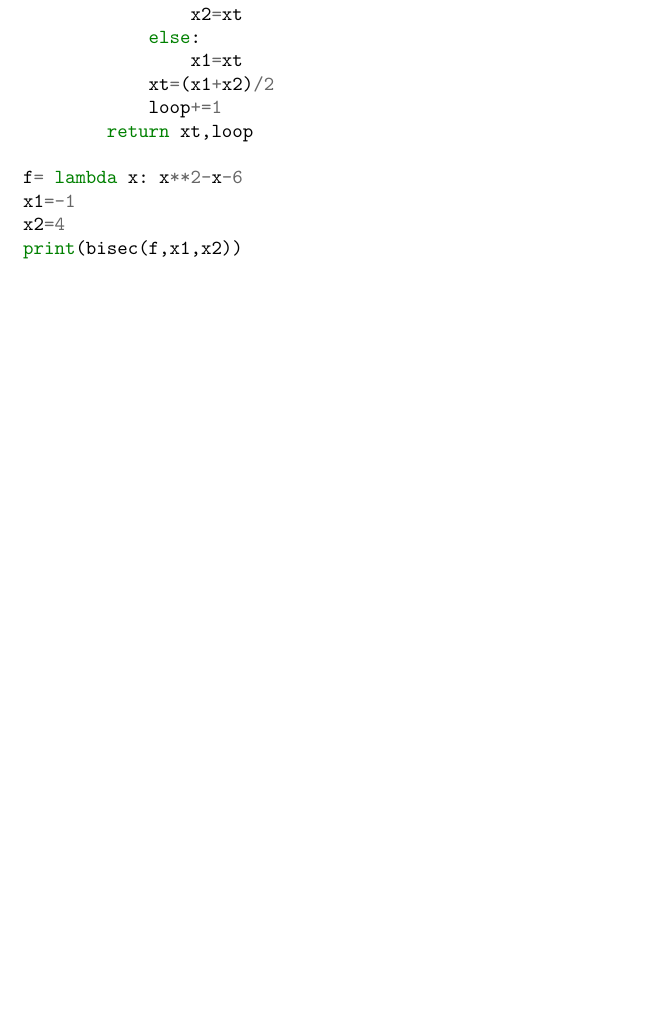
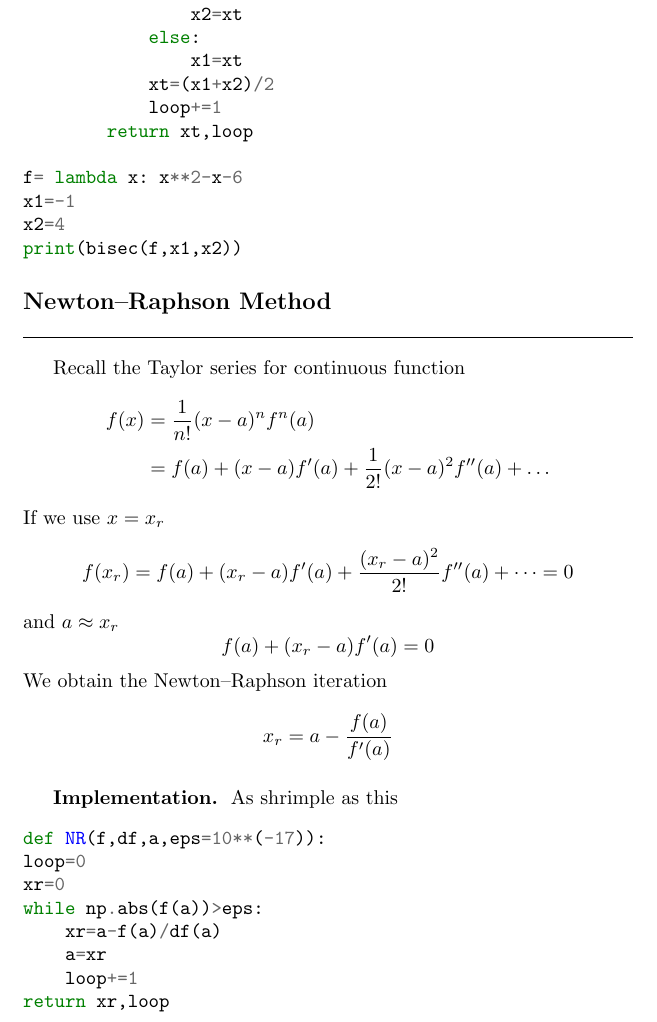
Before and after one commit to JohanesFaustus/PhysicalMathematics, a LaTeX thesis (Main.tex, which reads Chapter/ComputationalApproach/Root/root.tex): part of page 162 of 163, cut so that both start at the same text, the shorter picture padded with empty space. Compiled offline with pdfLaTeX.

Commit message:
added newton rapson

```diff
--- a/Chapter/ComputationalApproach/Root/root.tex
+++ b/Chapter/ComputationalApproach/Root/root.tex
@@ -64,4 +64,36 @@ x1=-1
 x2=4
 print(bisec(f,x1,x2))
 \end{minted}
+
+\subsection{Newton–Raphson Method}
+Recall the Taylor series for continuous function
+\begin{align*}
+    f(x) & =         \frac{1}{n!}(x-a)^n f^{n}(a)              \\
+         & =   f(a)+(x-a)f'(a)+\frac{1}{2!}(x-a)^2f''(a)+\dots
+\end{align*}
+If we use $x=x_r$
+\begin{align*}
+    f(x_r) & =  f(a)+(x_r-a)f'(a)+\frac{(x_r-a)^2}{2!}f''(a)+\dots=0
+\end{align*}
+and $a \approx x_r$
+\begin{equation*}
+    f(a)+(x_r-a)f'(a)=0
+\end{equation*}
+We obtain the Newton–Raphson iteration
+\begin{equation*}
+    x_r=a-\frac{f(a )}{f'(a)}
+\end{equation*}
+
+\subsubsection{Implementation.}
+As shrimple as this
+\begin{minted}{python}
+def NR(f,df,a,eps=10**(-17)):
+loop=0
+xr=0
+while np.abs(f(a))>eps:
+    xr=a-f(a)/df(a)
+    a=xr
+    loop+=1
+return xr,loop
+\end{minted}
 \end{document}
```
